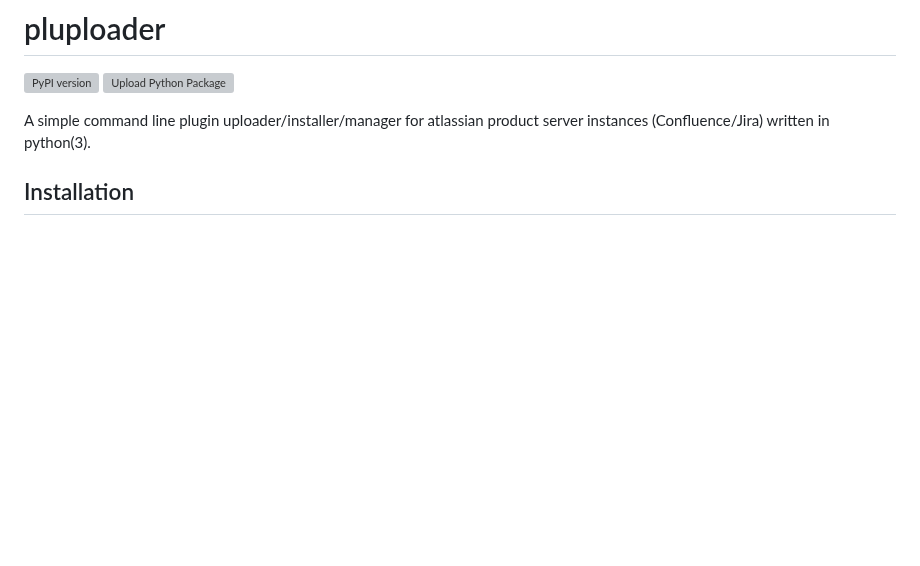
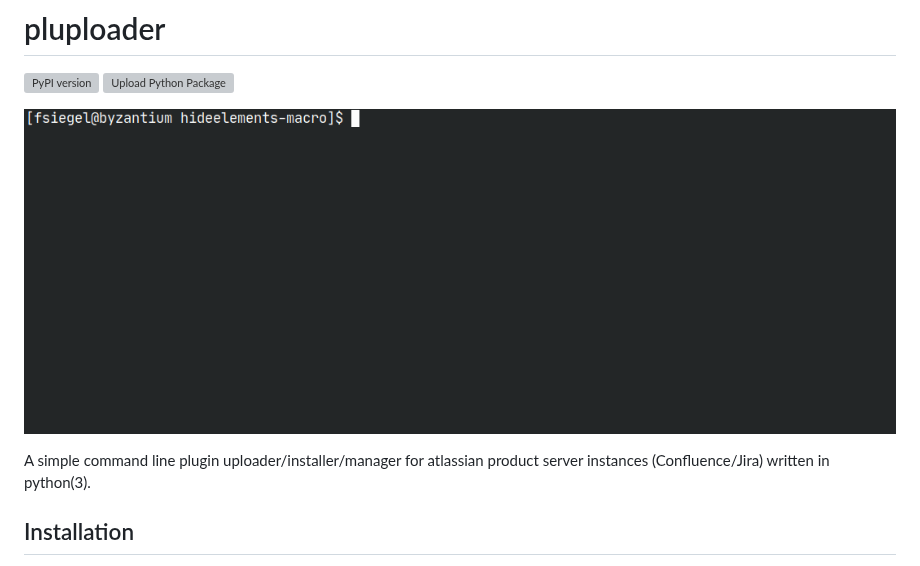
Before and after one commit to craftamap/pluploader, a Markdown page: README.md, the part around the change. Drawn GitHub-style; pictures changed too: .github/images/pluploader-demo-1.gif (added); blank space fills up the shorter version; grey boxes are pictures that could not be loaded.

Commit message:
First try of gifs in readme.md

```diff
--- a/README.md
+++ b/README.md
@@ -9,6 +9,8 @@
 # pluploader
 
 ![PyPI version](https://img.shields.io/pypi/v/pluploader?style=flat-square) ![Upload Python Package](https://img.shields.io/github/workflow/status/livelyapps/pluploader/Python%20package/master?style=flat-square)
+
+![pluploader](.github/images/pluploader-demo-1.gif)
 
 A simple command line plugin uploader/installer/manager for atlassian product
 server instances (Confluence/Jira) written in python(3).
```
